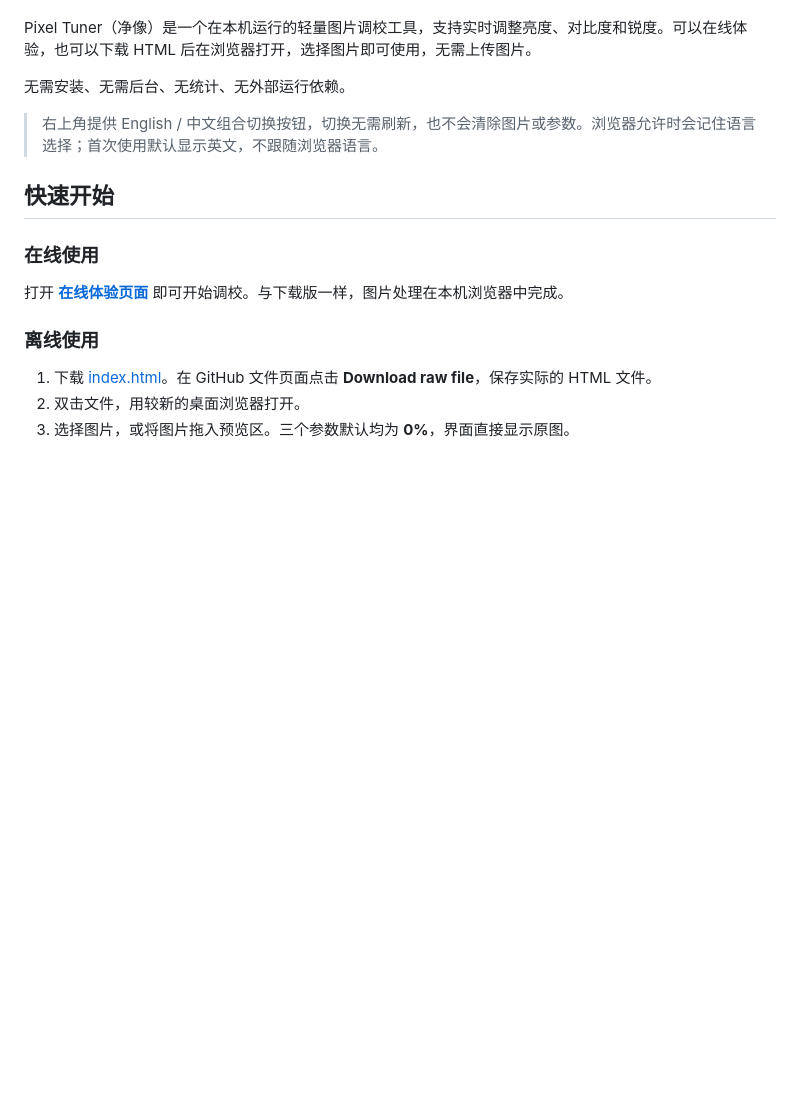
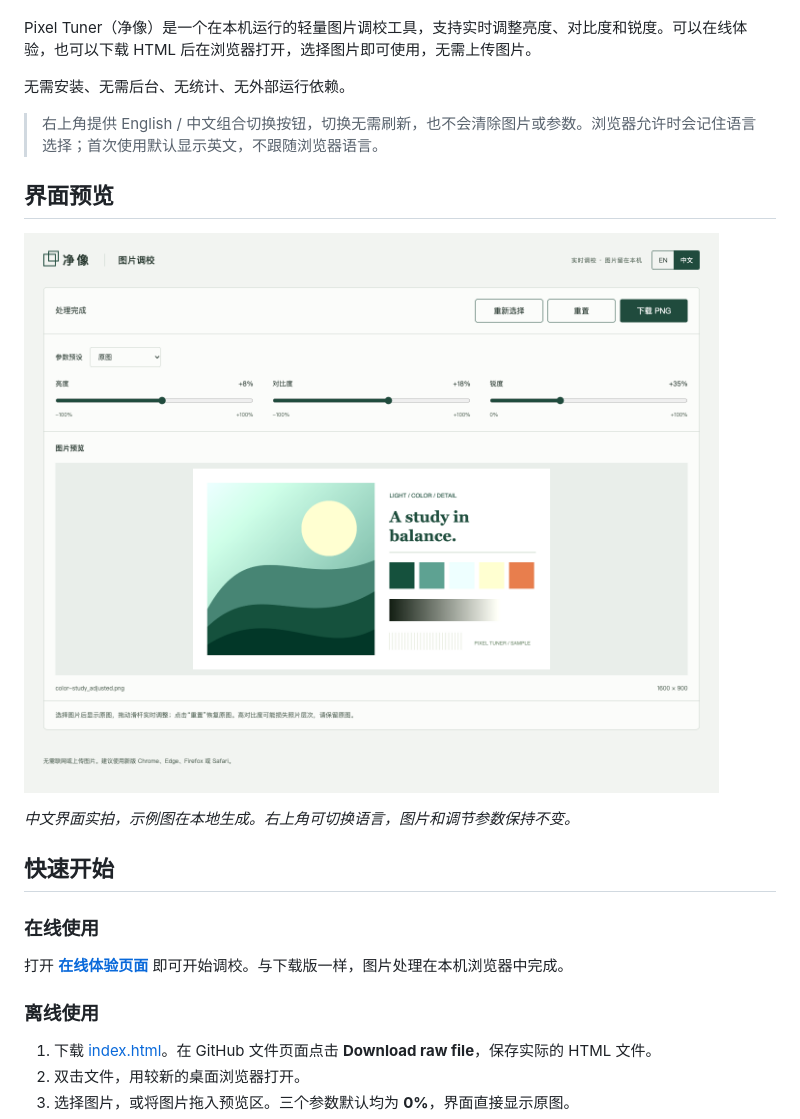
Before and after one commit to hurongliang/pixel-tuner, a Markdown page: README.zh-CN.md, the part around the change. Rendered like a GitHub page; pictures changed too: docs/screenshots/pixel-tuner-zh-CN.png (added); blank space fills up the shorter version.

```diff
--- a/README.zh-CN.md
+++ b/README.zh-CN.md
@@ -9,6 +9,12 @@ Pixel Tuner（净像）是一个在本机运行的轻量图片调校工具，支
 无需安装、无需后台、无统计、无外部运行依赖。
 
 > 右上角提供 English / 中文组合切换按钮，切换无需刷新，也不会清除图片或参数。浏览器允许时会记住语言选择；首次使用默认显示英文，不跟随浏览器语言。
+
+## 界面预览
+
+![净像中文界面：本地演示图片与亮度、对比度、锐度实时调节](docs/screenshots/pixel-tuner-zh-CN.png)
+
+*中文界面实拍，示例图在本地生成。右上角可切换语言，图片和调节参数保持不变。*
 
 ## 快速开始
 
```
Also changed, not shown: README.md (+6 -0 lines), docs/screenshots/pixel-tuner-en.png (added).
